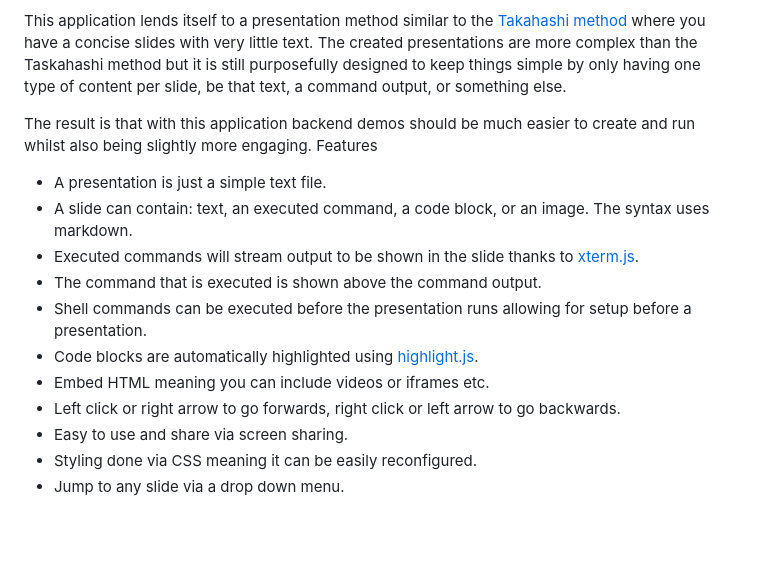
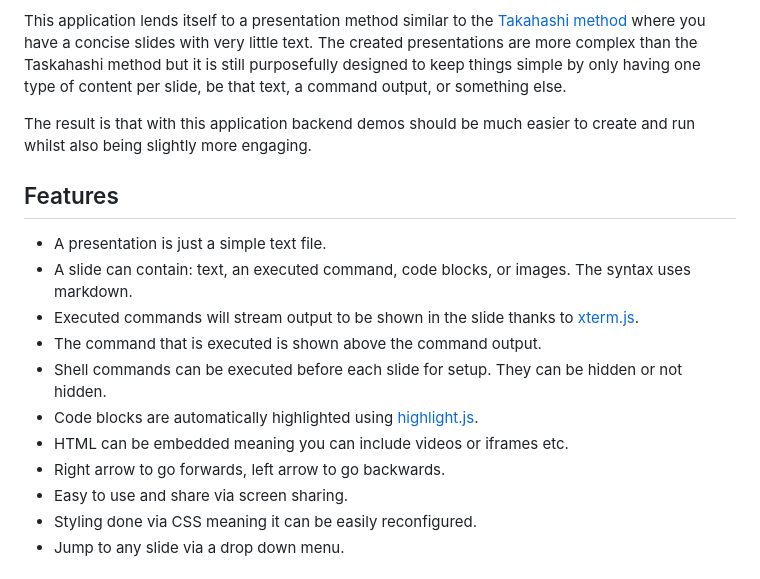
Before and after one commit to joshjennings98/backend-demo, a Markdown page: README.md, the part around the change. GitHub-like rendering; blank space fills up the shorter version.

Commit message:
Revise features list in README.md
Updated features section for clarity and consistency.

```diff
--- a/README.md
+++ b/README.md
@@ -13,16 +13,17 @@ This allows you to easily demonstrate commands without having to open a terminal
 This application lends itself to a presentation method similar to the [Takahashi method](https://en.wikipedia.org/wiki/Takahashi_method) where you have a concise slides with very little text. The created presentations are more complex than the Taskahashi method but it is still purposefully designed to keep things simple by only having one type of content per slide, be that text, a command output, or something else.
 
 The result is that with this application backend demos should be much easier to create and run whilst also being slightly more engaging.
-Features
+
+## Features
 
 * A presentation is just a simple text file.
-* A slide can contain: text, an executed command, a code block, or an image. The syntax uses markdown.
+* A slide can contain: text, an executed command, code blocks, or images. The syntax uses markdown.
 * Executed commands will stream output to be shown in the slide thanks to [xterm.js](http://xtermjs.org/).
 * The command that is executed is shown above the command output.
-* Shell commands can be executed before the presentation runs allowing for setup before a presentation.
+* Shell commands can be executed before each slide for setup. They can be hidden or not hidden.
 * Code blocks are automatically highlighted using [highlight.js](https://highlightjs.org/).
-* Embed HTML meaning you can include videos or iframes etc.
-* Left click or right arrow to go forwards, right click or left arrow to go backwards.
+* HTML can be embedded meaning you can include videos or iframes etc.
+* Right arrow to go forwards, left arrow to go backwards.
 * Easy to use and share via screen sharing.
 * Styling done via CSS meaning it can be easily reconfigured.
 * Jump to any slide via a drop down menu.
```
